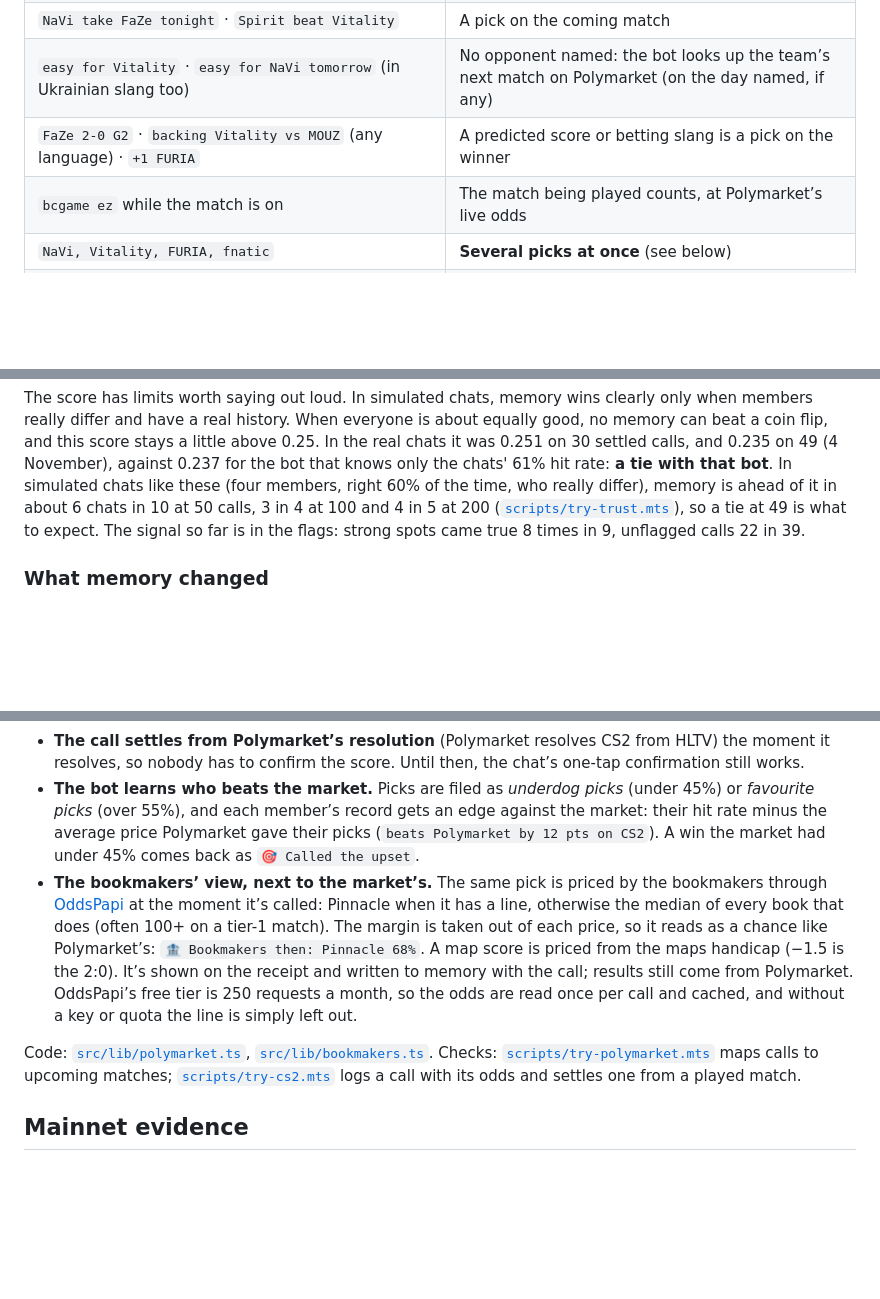
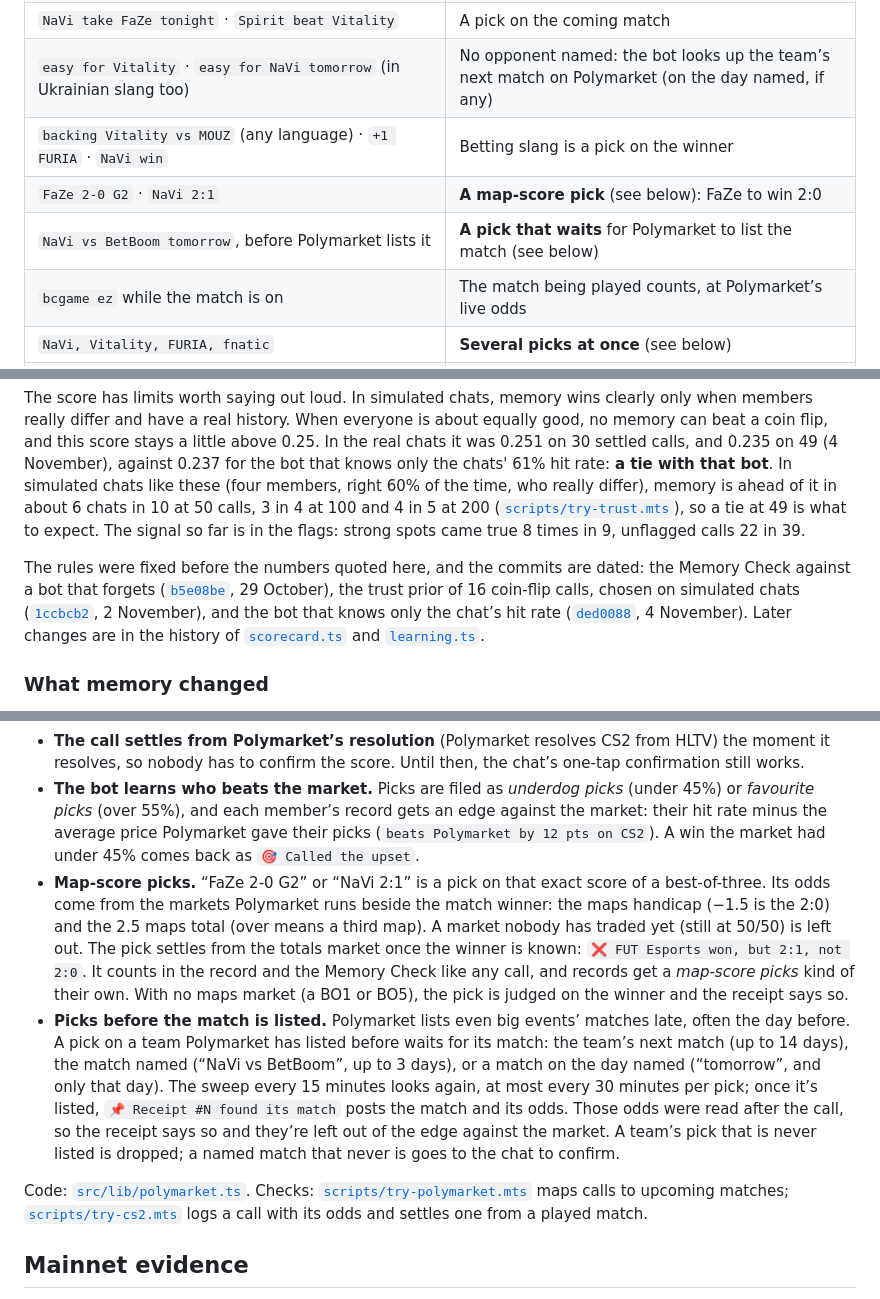
Before and after one commit to stkalper/MyKoll, a Markdown page: README.md, 3 parts joined by grey strips. GitHub-like rendering; blank space fills up the shorter version.

Commit message:
Document map-score picks and picks that wait for their match; link the Memory Check's commits
README and blog describe map-score picks, picks made before Polymarket lists
the match, and Hyperliquid pricing; the Memory Check links the dated commits
that fixed its rules. The bookmaker odds are left out of the docs until they
show on live receipts.

Co-Authored-By: Claude Opus 5.5 <noreply@anthropic.com>

```diff
--- a/README.md
+++ b/README.md
@@ -82,7 +82,9 @@ People don’t write calls in a format, so the bot reads them the way they are s
 | `TRX long from 0.34, TP 0.37. Broke daily resistance on volume` | A trading signal: TRX above the first take-profit. The reasoning is filed as the call’s *why* |
 | `NaVi take FaZe tonight` · `Spirit beat Vitality` | A pick on the coming match |
 | `easy for Vitality` · `easy for NaVi tomorrow` (in Ukrainian slang too) | No opponent named: the bot looks up the team’s next match on Polymarket (on the day named, if any) |
-| `FaZe 2-0 G2` · `backing Vitality vs MOUZ` (any language) · `+1 FURIA` | A predicted score or betting slang is a pick on the winner |
+| `backing Vitality vs MOUZ` (any language) · `+1 FURIA` · `NaVi win` | Betting slang is a pick on the winner |
+| `FaZe 2-0 G2` · `NaVi 2:1` | **A map-score pick** (see below): FaZe to win 2:0 |
+| `NaVi vs BetBoom tomorrow`, before Polymarket lists it | **A pick that waits** for Polymarket to list the match (see below) |
 | `bcgame ez` while the match is on | The match being played counts, at Polymarket’s live odds |
 | `NaVi, Vitality, FURIA, fnatic` | **Several picks at once** (see below) |
 | `https://x.com/cryptoguru/status/…` · `https://t.me/channel/123` · a post forwarded from a channel | **A call from a post** (see below) |
@@ -174,6 +176,8 @@ The Memory Check scores that trust against how each call ended (Brier, lower is
 
 The score has limits worth saying out loud. In simulated chats, memory wins clearly only when members really differ and have a real history. When everyone is about equally good, no memory can beat a coin flip, and this score stays a little above 0.25. In the real chats it was 0.251 on 30 settled calls, and 0.235 on 49 (4 November), against 0.237 for the bot that knows only the chats' 61% hit rate: **a tie with that bot**. In simulated chats like these (four members, right 60% of the time, who really differ), memory is ahead of it in about 6 chats in 10 at 50 calls, 3 in 4 at 100 and 4 in 5 at 200 ([`scripts/try-trust.mts`](scripts/try-trust.mts)), so a tie at 49 is what to expect. The signal so far is in the flags: strong spots came true 8 times in 9, unflagged calls 22 in 39.
 
+The rules were fixed before the numbers quoted here, and the commits are dated: the Memory Check against a bot that forgets ([`b5e08be`](https://github.com/stkalper/MyKoll/commit/b5e08be), 29 October), the trust prior of 16 coin-flip calls, chosen on simulated chats ([`1ccbcb2`](https://github.com/stkalper/MyKoll/commit/1ccbcb2), 2 November), and the bot that knows only the chat’s hit rate ([`ded0088`](https://github.com/stkalper/MyKoll/commit/ded0088), 4 November). Later changes are in the history of [`scorecard.ts`](https://github.com/stkalper/MyKoll/commits/main/src/lib/scorecard.ts) and [`learning.ts`](https://github.com/stkalper/MyKoll/commits/main/src/lib/learning.ts).
+
 ### What memory changed
 
 Every time memory changes what the bot does, it writes that down: a weak or strong spot flagged, a past call brought back, a room weighed by record, a member no longer asked, a misread not repeated, or a change of mind about someone.
@@ -232,9 +236,10 @@ A CS2 call is matched to the **Polymarket match-winner market** for the same two
 - **Match times come from the description.** An event’s `closeTime` is a few hours after the market went up, not the match, and CS2 markets keep trading during play, so neither says when a match starts. The start is read from the event text instead (“initially scheduled for October 30, 2026 at 5:15 PM ET”, converted from New York time).
 - **The call settles from Polymarket’s resolution** (Polymarket resolves CS2 from HLTV) the moment it resolves, so nobody has to confirm the score. Until then, the chat’s one-tap confirmation still works.
 - **The bot learns who beats the market.** Picks are filed as *underdog picks* (under 45%) or *favourite picks* (over 55%), and each member’s record gets an edge against the market: their hit rate minus the average price Polymarket gave their picks (`beats Polymarket by 12 pts on CS2`). A win the market had under 45% comes back as `🎯 Called the upset`.
-- **The bookmakers’ view, next to the market’s.** The same pick is priced by the bookmakers through [OddsPapi](https://oddspapi.io) at the moment it’s called: Pinnacle when it has a line, otherwise the median of every book that does (often 100+ on a tier-1 match). The margin is taken out of each price, so it reads as a chance like Polymarket’s: `🏦 Bookmakers then: Pinnacle 68%`. A map score is priced from the maps handicap (−1.5 is the 2:0). It’s shown on the receipt and written to memory with the call; results still come from Polymarket. OddsPapi’s free tier is 250 requests a month, so the odds are read once per call and cached, and without a key or quota the line is simply left out.
+- **Map-score picks.** “FaZe 2-0 G2” or “NaVi 2:1” is a pick on that exact score of a best-of-three. Its odds come from the markets Polymarket runs beside the match winner: the maps handicap (−1.5 is the 2:0) and the 2.5 maps total (over means a third map). A market nobody has traded yet (still at 50/50) is left out. The pick settles from the totals market once the winner is known: `❌ FUT Esports won, but 2:1, not 2:0`. It counts in the record and the Memory Check like any call, and records get a *map-score picks* kind of their own. With no maps market (a BO1 or BO5), the pick is judged on the winner and the receipt says so.
+- **Picks before the match is listed.** Polymarket lists even big events’ matches late, often the day before. A pick on a team Polymarket has listed before waits for its match: the team’s next match (up to 14 days), the match named (“NaVi vs BetBoom”, up to 3 days), or a match on the day named (“tomorrow”, and only that day). The sweep every 15 minutes looks again, at most every 30 minutes per pick; once it’s listed, `📌 Receipt #N found its match` posts the match and its odds. Those odds were read after the call, so the receipt says so and they’re left out of the edge against the market. A team’s pick that is never listed is dropped; a named match that never is goes to the chat to confirm.
 
-Code: [`src/lib/polymarket.ts`](src/lib/polymarket.ts), [`src/lib/bookmakers.ts`](src/lib/bookmakers.ts). Checks: [`scripts/try-polymarket.mts`](scripts/try-polymarket.mts) maps calls to upcoming matches; [`scripts/try-cs2.mts`](scripts/try-cs2.mts) logs a call with its odds and settles one from a played match.
+Code: [`src/lib/polymarket.ts`](src/lib/polymarket.ts). Checks: [`scripts/try-polymarket.mts`](scripts/try-polymarket.mts) maps calls to upcoming matches; [`scripts/try-cs2.mts`](scripts/try-cs2.mts) logs a call with its odds and settles one from a played match.
 
 ## Mainnet evidence
 
```
Also changed, not shown: other parts of README.md (+0 -1 lines), docs/blog.md (+5 -1 lines).
